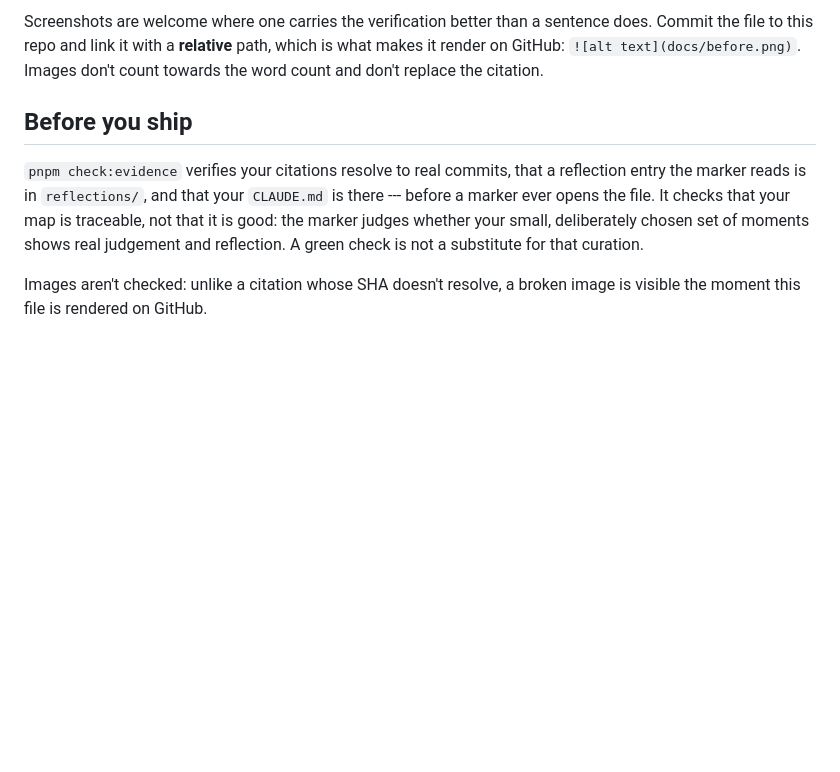
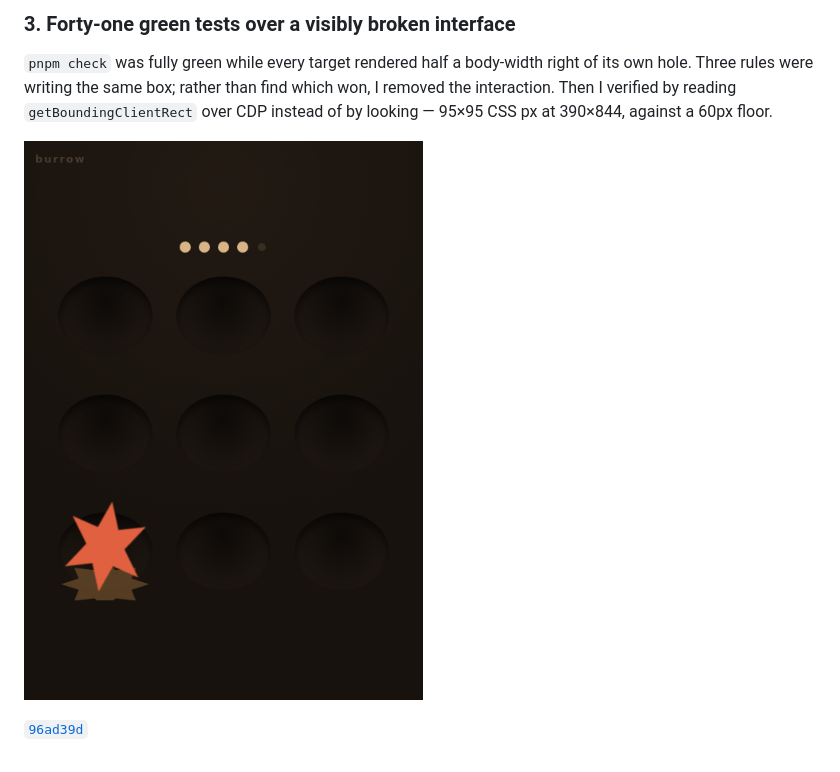
Before and after one commit to comp4020-agentic-coding-studio/comp4020-crit5-Gera1t-2001, a Markdown page: PROCESS.md, the part around one of its changes. Drawn GitHub-style; pictures changed too: docs/decoy-struck.png (added); blank space fills up the shorter version.

```diff
--- a/PROCESS.md
+++ b/PROCESS.md
@@ -54,17 +38,12 @@ full transcript) next to the citation:
 
-Screenshots are welcome where one carries the verification better than a
-sentence does. Commit the file to this repo and link it with a **relative**
-path, which is what makes it render on GitHub: `![alt text](docs/before.png)`.
-Images don't count towards the word count and don't replace the citation.
+### 3. Forty-one green tests over a visibly broken interface
 
-## Before you ship
+`pnpm check` was fully green while every target rendered half a body-width right
+of its own hole. Three rules were writing the same box; rather than find which
+won, I removed the interaction. Then I verified by reading
+`getBoundingClientRect` over CDP instead of by looking — 95×95 CSS px at
+390×844, against a 60px floor.
 
-`pnpm check:evidence` verifies your citations resolve to real commits, that a
-reflection entry the marker reads is in `reflections/`, and that your
-`CLAUDE.md` is there --- before a marker ever opens the file. It checks that
-your map is traceable, not that it is good: the marker judges whether your
-small, deliberately chosen set of moments shows real judgement and reflection. A
-green check is not a substitute for that curation.
+![Striking a decoy: the burst lands on the hole that caused it, and one pip goes dark](docs/decoy-struck.png)
 
-Images aren't checked: unlike a citation whose SHA doesn't resolve, a broken
-image is visible the moment this file is rendered on GitHub.
+[`96ad39d`](https://github.com/comp4020-agentic-coding-studio/comp4020-crit5-Gera1t-2001/commit/96ad39d)
```
Also changed, not shown: other parts of PROCESS.md (+24 -40 lines), process-log.md (+14 -0 lines), docs/opening.png (added).
